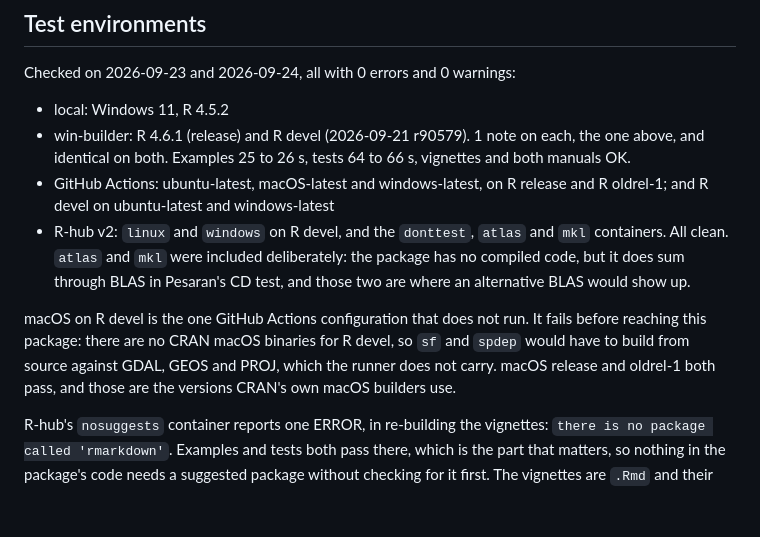
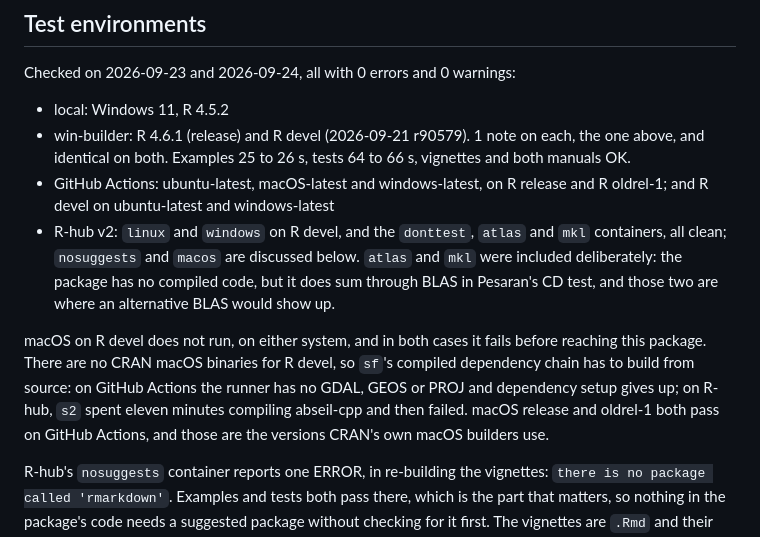
Before and after one commit to BlackThrive/streetlamp, a Markdown page: cran-comments.md, the part around the change. Drawn GitHub-style; blank space fills up the shorter version.

Commit message:
docs: record the R-hub macOS result
macos failed on R-devel, before reaching the package: s2, which sf needs,
spent eleven minutes compiling abseil-cpp from source and then failed, there
being no macOS binaries for R-devel. The GitHub Actions macOS R-devel job
stops at the same wall for the same reason. Two independent systems hitting
it is the evidence that this is the platform rather than the package; CRAN's
own macOS builders are release and oldrel, both of which pass.

```diff
--- a/cran-comments.md
+++ b/cran-comments.md
@@ -46,15 +46,18 @@ Checked on 2026-09-23 and 2026-09-24, all with 0 errors and 0 warnings:
 * GitHub Actions: ubuntu-latest, macOS-latest and windows-latest, on R
   release and R oldrel-1; and R devel on ubuntu-latest and windows-latest
 * R-hub v2: `linux` and `windows` on R devel, and the `donttest`, `atlas` and
-  `mkl` containers. All clean. `atlas` and `mkl` were included deliberately:
+  `mkl` containers, all clean; `nosuggests` and `macos` are discussed below.
+  `atlas` and `mkl` were included deliberately:
   the package has no compiled code, but it does sum through BLAS in Pesaran's
   CD test, and those two are where an alternative BLAS would show up.
 
-macOS on R devel is the one GitHub Actions configuration that does not run.
-It fails before reaching this package: there are no CRAN macOS binaries for R
-devel, so `sf` and `spdep` would have to build from source against GDAL, GEOS
-and PROJ, which the runner does not carry. macOS release and oldrel-1 both
-pass, and those are the versions CRAN's own macOS builders use.
+macOS on R devel does not run, on either system, and in both cases it fails
+before reaching this package. There are no CRAN macOS binaries for R devel,
+so `sf`'s compiled dependency chain has to build from source: on GitHub
+Actions the runner has no GDAL, GEOS or PROJ and dependency setup gives up;
+on R-hub, `s2` spent eleven minutes compiling abseil-cpp and then failed.
+macOS release and oldrel-1 both pass on GitHub Actions, and those are the
+versions CRAN's own macOS builders use.
 
 R-hub's `nosuggests` container reports one ERROR, in re-building the
 vignettes: `there is no package called 'rmarkdown'`. Examples and tests both
```
